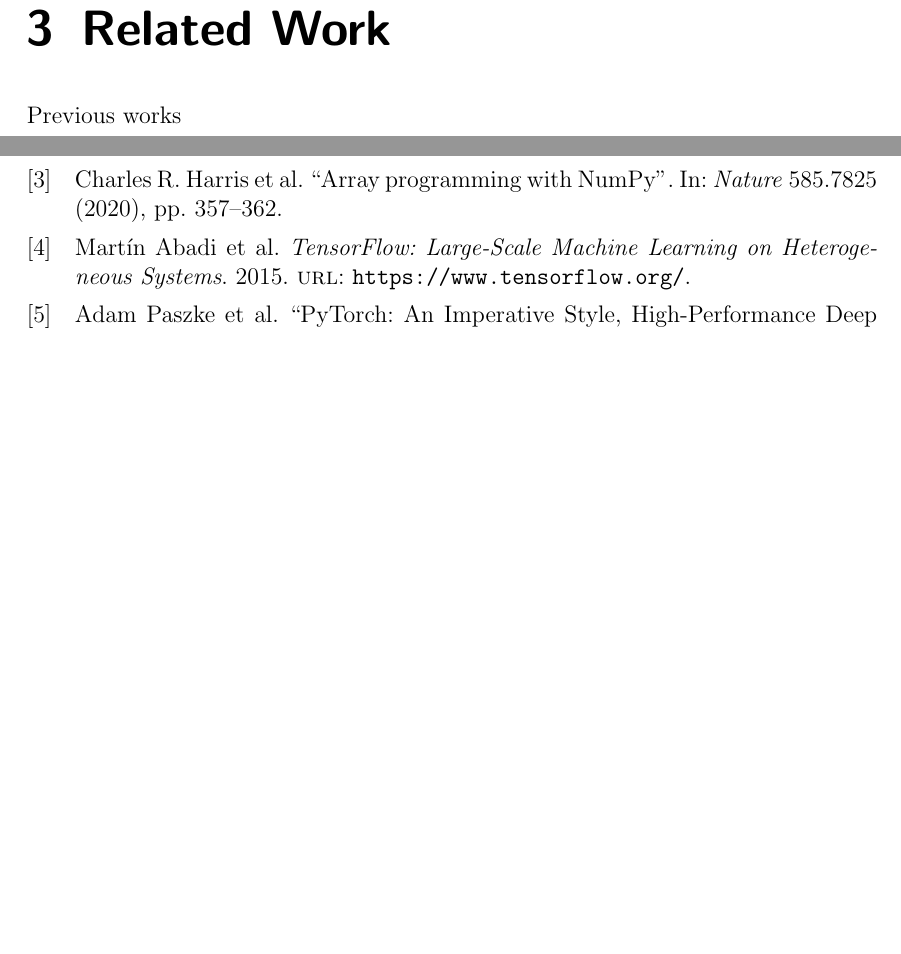
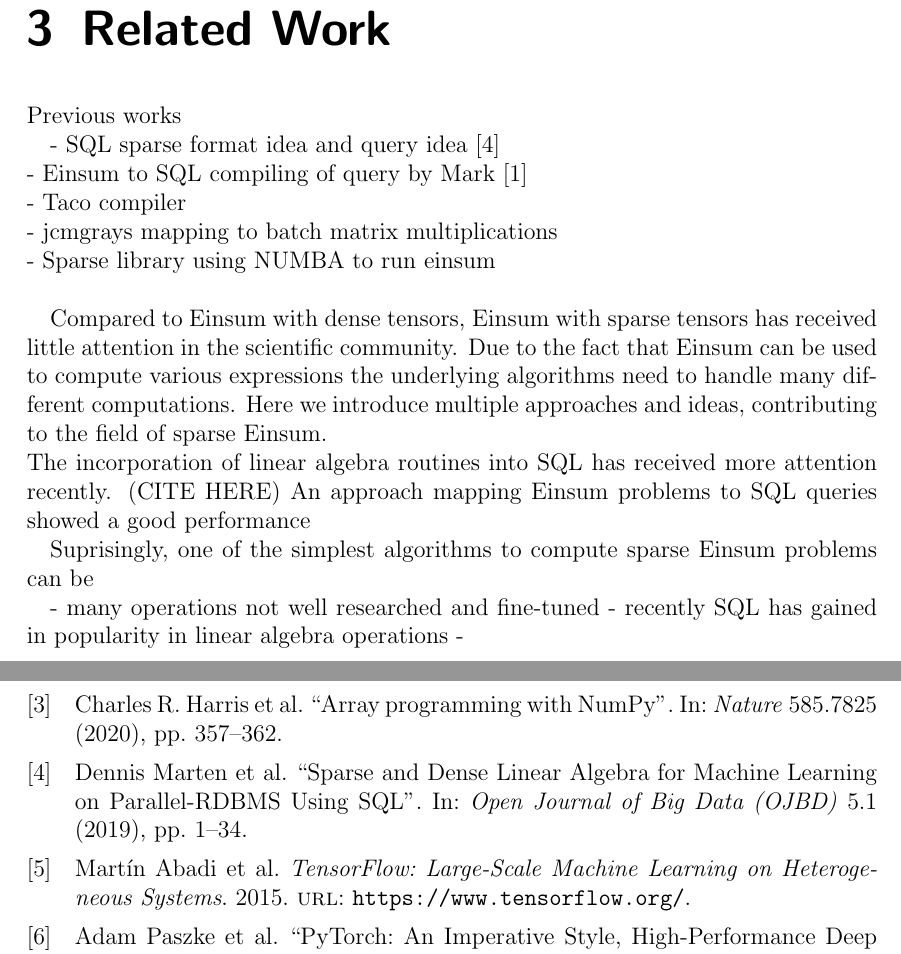
Before and after one commit to Lethey2552/Sparse-Einsum, a LaTeX thesis (docs/paper.tex, which reads docs/chapters/related_work_chapter.tex, docs/literature.bib): two parts of pages 13 and 15 of 15, joined at a grey line, cut so that both start at the same text, the shorter picture padded with empty space. Compiled offline with pdfLaTeX.

Commit message:
Started related work

```diff
--- a/docs/chapters/related_work_chapter.tex
+++ b/docs/chapters/related_work_chapter.tex
@@ -1,2 +1,30 @@
 % Mention jcmgrays version of mapping everything to bmm https://github.com/jcmgray/einsum_bmm/tree/main
 Previous works
+
+- SQL sparse format idea and query idea~\cite{OJBD_2019v5i1n01_Marten}\\
+- Einsum to SQL compiling of query by Mark~\cite{sql_einsum}\\
+- Taco compiler\\
+- jcmgrays mapping to batch matrix multiplications\\
+- Sparse library using NUMBA to run einsum\\
+
+
+% IMPORTANT: Try using a array based approach for tensor BMM instead of
+% an unordered map. The array should be sorted and then contracted based
+% on the indices. The unordered map is slow for large quantities of data
+% because of the hasing that has to take place.
+
+Compared to Einsum with dense tensors, Einsum with sparse tensors has received
+little attention in the scientific community. Due to the fact that Einsum can
+be used to compute various expressions the underlying algorithms need to handle
+many different computations. Here we introduce multiple approaches and ideas,
+contributing to the field of sparse Einsum.\\
+The incorporation of linear algebra routines into SQL has received more attention
+recently. (CITE HERE)
+An approach mapping Einsum problems to SQL queries showed a good performance
+
+Suprisingly, one of the simplest algorithms to compute sparse Einsum problems
+can be
+
+- many operations not well researched and fine-tuned
+- recently SQL has gained in popularity in linear algebra operations
+-
--- a/docs/literature.bib
+++ b/docs/literature.bib
@@ -173,3 +173,6 @@
   primaryclass  = {math.ST},
   url           = {https://arxiv.org/abs/1710.01437}
 }
+
+@Article{OJBD_2019v5i1n01_Marten,
+  title     = {Sparse and Dense Linear Algebra for Machine Learning on Parallel-RDBMS Using SQL},
@@ -175,0 +183,6 @@
+  journal   = {Open Journal of Big Data (OJBD)},
+  year      = {2019},
+  volume    = {5},
+  number    = {1},
+  pages     = {1--34},
+}
```
Also changed, not shown: docs/chapters/background_chapter.tex (+2 -2 lines), docs/paper.pdf, docs/literature.bib (4 more changed lines).
